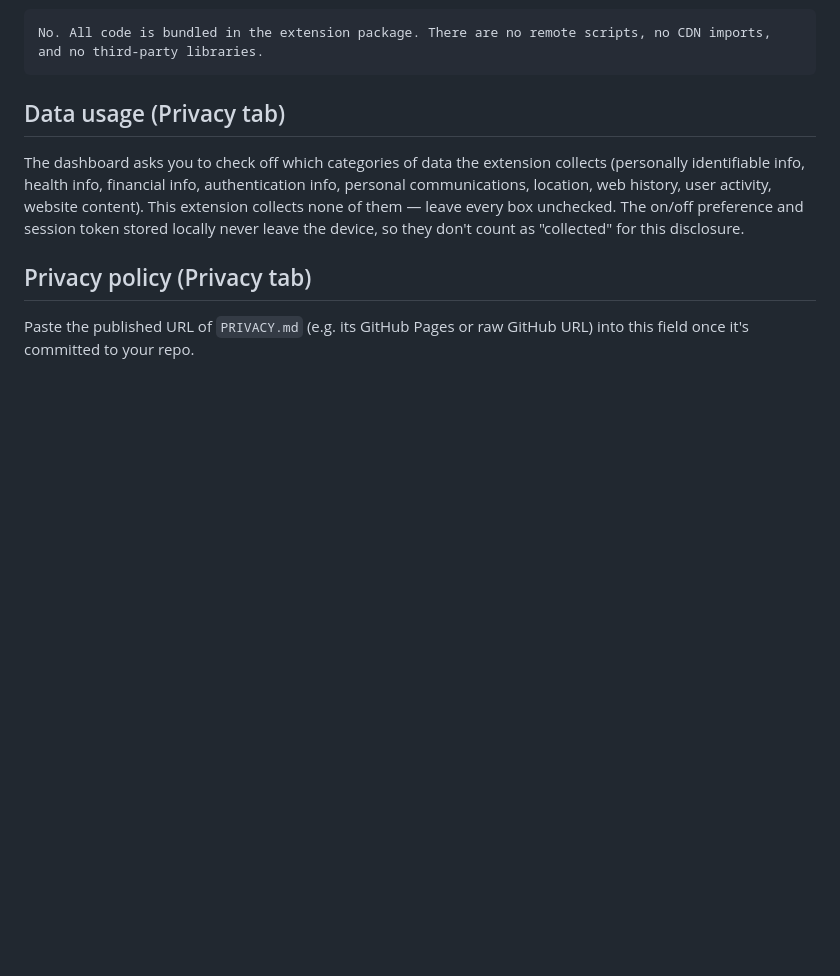
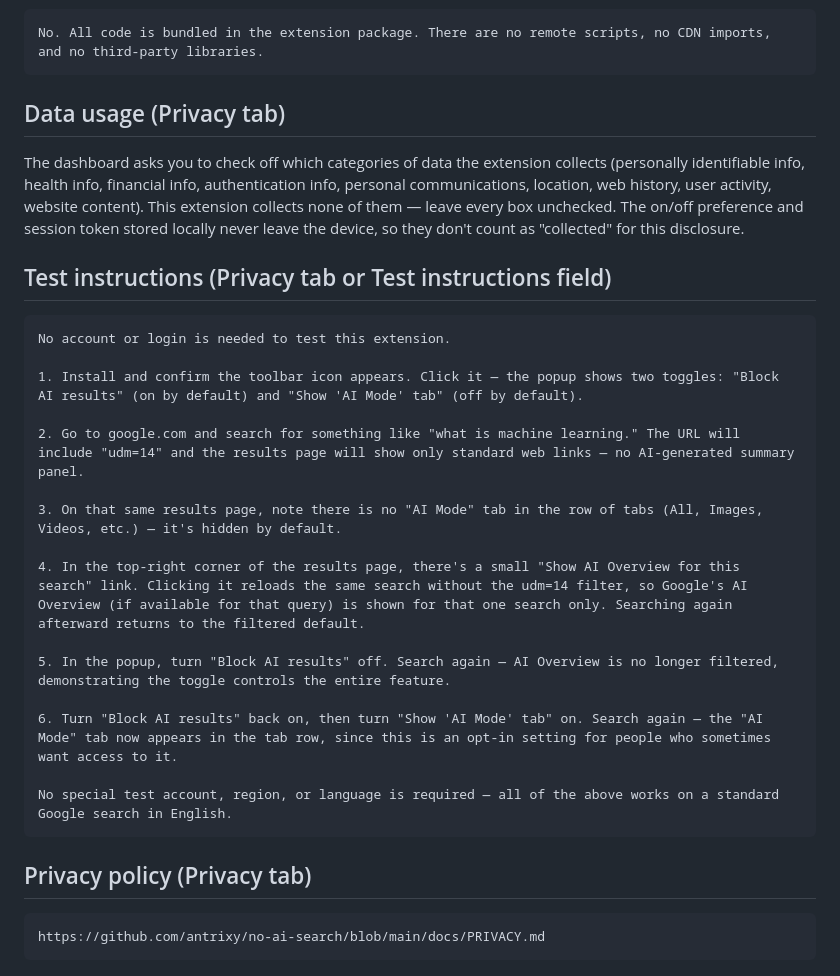
Before and after one commit to antrixy/no-ai-search, a Markdown page: docs/store-listing.md, the part around the change. GitHub-like rendering; blank space fills up the shorter version.

````diff
--- a/docs/store-listing.md
+++ b/docs/store-listing.md
@@ -67,7 +67,28 @@ extension collects none of them — leave every box unchecked. The
 on/off preference and session token stored locally never leave the
 device, so they don't count as "collected" for this disclosure.
 
+## Test instructions (Privacy tab or Test instructions field)
+
+```
+No account or login is needed to test this extension.
+
+1. Install and confirm the toolbar icon appears. Click it — the popup shows two toggles: "Block AI results" (on by default) and "Show 'AI Mode' tab" (off by default).
+
+2. Go to google.com and search for something like "what is machine learning." The URL will include "udm=14" and the results page will show only standard web links — no AI-generated summary panel.
+
+3. On that same results page, note there is no "AI Mode" tab in the row of tabs (All, Images, Videos, etc.) — it's hidden by default.
+
+4. In the top-right corner of the results page, there's a small "Show AI Overview for this search" link. Clicking it reloads the same search without the udm=14 filter, so Google's AI Overview (if available for that query) is shown for that one search only. Searching again afterward returns to the filtered default.
+
+5. In the popup, turn "Block AI results" off. Search again — AI Overview is no longer filtered, demonstrating the toggle controls the entire feature.
+
+6. Turn "Block AI results" back on, then turn "Show 'AI Mode' tab" on. Search again — the "AI Mode" tab now appears in the tab row, since this is an opt-in setting for people who sometimes want access to it.
+
+No special test account, region, or language is required — all of the above works on a standard Google search in English.
+```
+
 ## Privacy policy (Privacy tab)
 
-Paste the published URL of `PRIVACY.md` (e.g. its GitHub Pages or raw
-GitHub URL) into this field once it's committed to your repo.
+```
+https://github.com/antrixy/no-ai-search/blob/main/docs/PRIVACY.md
+```
````
